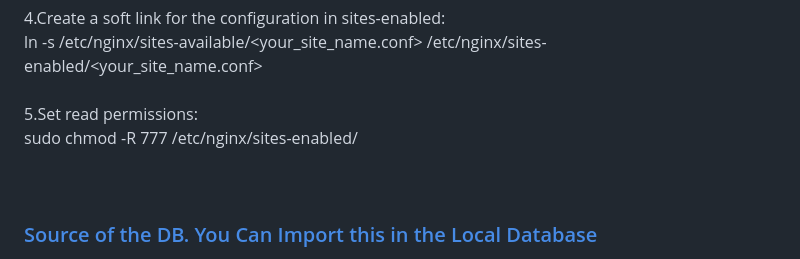
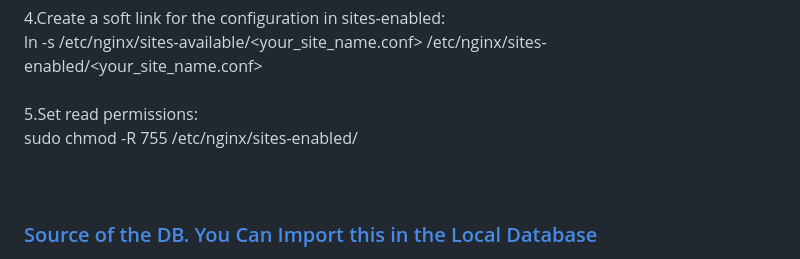
Before and after one commit to darkcoder-23/webinar-management-system, a Markdown page: README.md, the part around the change. Rendered like a GitHub page.

```diff
--- a/README.md
+++ b/README.md
@@ -46,7 +46,7 @@
     ln -s /etc/nginx/sites-available/<your_site_name.conf> /etc/nginx/sites-enabled/<your_site_name.conf><br>
     <br>
 5.Set read permissions:<br>
-    sudo chmod -R 777 /etc/nginx/sites-enabled/<br>
+    sudo chmod -R 755 /etc/nginx/sites-enabled/<br>
 <br><br>
 <h3><a href="#">Source of the DB. You Can Import this in the Local Database</a></h3>
 <br>
```
